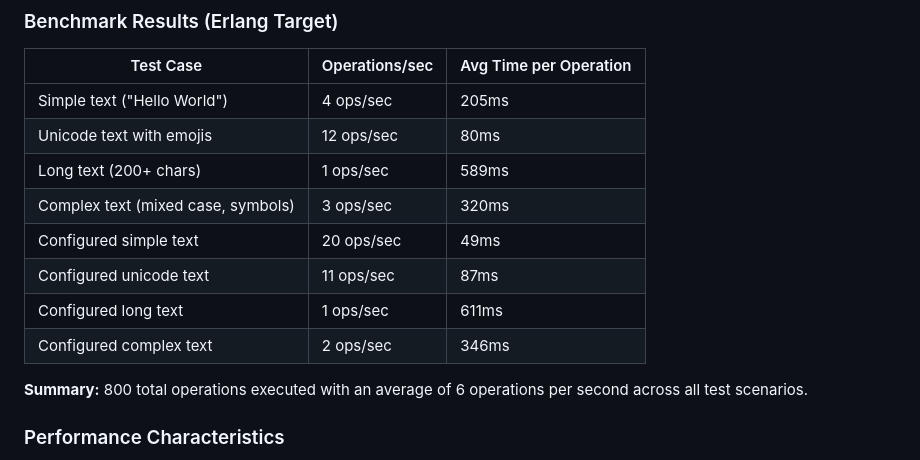
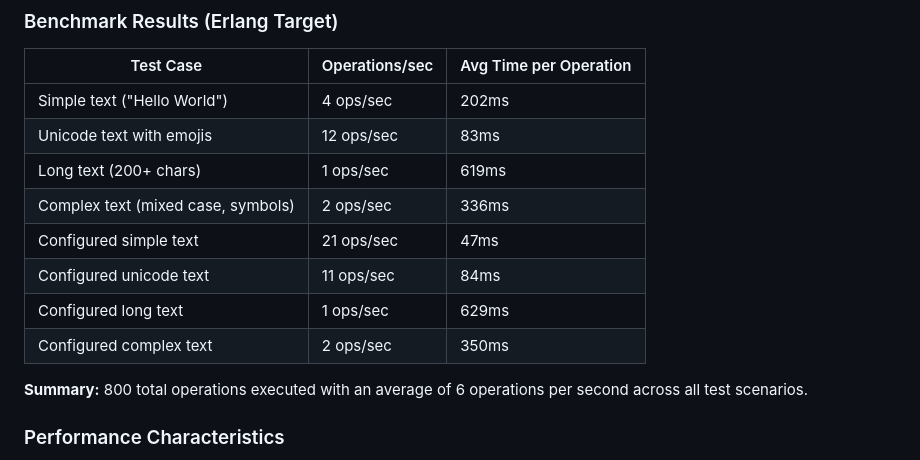
Before and after one commit to maxh213/glugify, a Markdown page: README.md, the part around the change. Drawn GitHub-style.

Commit message:
Update README.md with accurate performance benchmark results
- Updated benchmark results with fresh run of performance.gleam
- Corrected operations per second and average time values
- Ensured accuracy by running glugify/performance directly

🤖 Generated with [Claude Code](https://claude.ai/code)

Co-Authored-By: Claude <noreply@anthropic.com>

```diff
--- a/README.md
+++ b/README.md
@@ -149,14 +149,14 @@ Glugify is designed for high performance with comprehensive benchmarks covering
 
 | Test Case | Operations/sec | Avg Time per Operation |
 |-----------|----------------|------------------------|
-| Simple text ("Hello World") | 4 ops/sec | 205ms |
-| Unicode text with emojis | 12 ops/sec | 80ms |
-| Long text (200+ chars) | 1 ops/sec | 589ms |
-| Complex text (mixed case, symbols) | 3 ops/sec | 320ms |
-| Configured simple text | 20 ops/sec | 49ms |
-| Configured unicode text | 11 ops/sec | 87ms |
-| Configured long text | 1 ops/sec | 611ms |
-| Configured complex text | 2 ops/sec | 346ms |
+| Simple text ("Hello World") | 4 ops/sec | 202ms |
+| Unicode text with emojis | 12 ops/sec | 83ms |
+| Long text (200+ chars) | 1 ops/sec | 619ms |
+| Complex text (mixed case, symbols) | 2 ops/sec | 336ms |
+| Configured simple text | 21 ops/sec | 47ms |
+| Configured unicode text | 11 ops/sec | 84ms |
+| Configured long text | 1 ops/sec | 629ms |
+| Configured complex text | 2 ops/sec | 350ms |
 
 **Summary:** 800 total operations executed with an average of 6 operations per second across all test scenarios.
 
```
